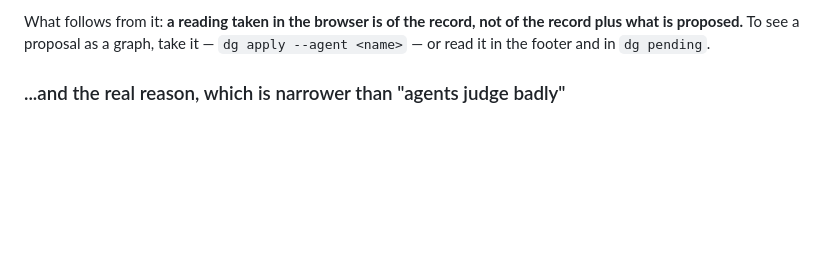
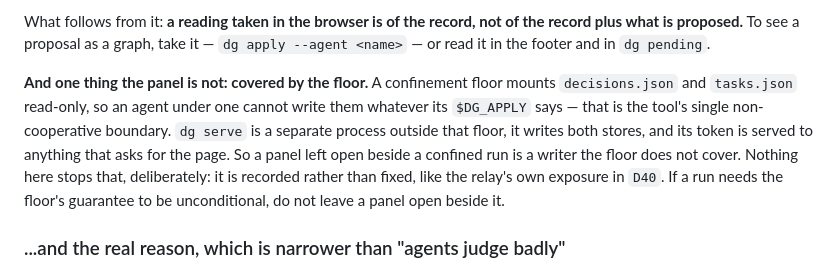
Before and after one commit to quimFIB/dear-guide, a Markdown page: agentic/README.md, the part around the change. Rendered like a GitHub page; blank space fills up the shorter version.

Commit message:
Say that the panel is outside the floor, where the floor is claimed
Both guides present the confinement floor as what makes a `scout` run safe —
`README.md` in the paragraph arguing why the tray makes the search safe,
`QUICKSTART.md` under "writes nothing to the store at all". Neither said that
`dg serve` is a separate process outside that floor, writing both stores, whose
token is served to anything that asks for the page.

So the guarantee they describe is conditional on something a reader was never
told about: a panel left open beside a confined run is a writer the floor does
not cover.

Recorded rather than fixed, and the guides now say which — the same treatment
`D40` gives the relay's own exposure. A reader who needs the floor's guarantee
to be unconditional is told not to leave a panel open beside the run.

No code. The exposure itself is examined and deliberately kept.

Co-Authored-By: Claude Opus 5 <noreply@anthropic.com>
Claude-Session: https://claude.ai/code/session_01AY5WcDEUrqyHxMHTLoCYW6

```diff
--- a/agentic/README.md
+++ b/agentic/README.md
@@ -60,6 +60,16 @@ for the same reason.
 What follows from it: **a reading taken in the browser is of the record, not of
 the record plus what is proposed.** To see a proposal as a graph, take it —
 `dg apply --agent <name>` — or read it in the footer and in `dg pending`.
+
+**And one thing the panel is not: covered by the floor.** A confinement floor
+mounts `decisions.json` and `tasks.json` read-only, so an agent under one
+cannot write them whatever its `$DG_APPLY` says — that is the tool's single
+non-cooperative boundary. `dg serve` is a separate process outside that floor,
+it writes both stores, and its token is served to anything that asks for the
+page. So a panel left open beside a confined run is a writer the floor does not
+cover. Nothing here stops that, deliberately: it is recorded rather than fixed,
+like the relay's own exposure in `D40`. If a run needs the floor's guarantee to
+be unconditional, do not leave a panel open beside it.
 
 ### ...and the real reason, which is narrower than "agents judge badly"
 
```
Also changed, not shown: agentic/QUICKSTART.md (+5 -0 lines).
